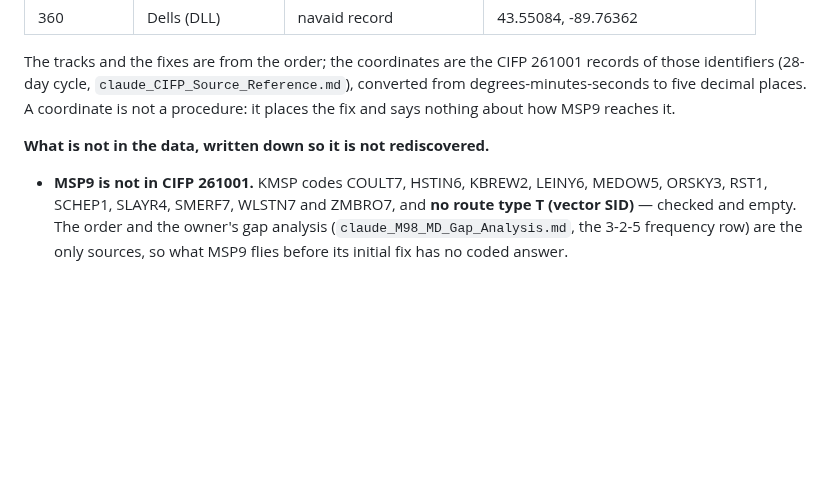
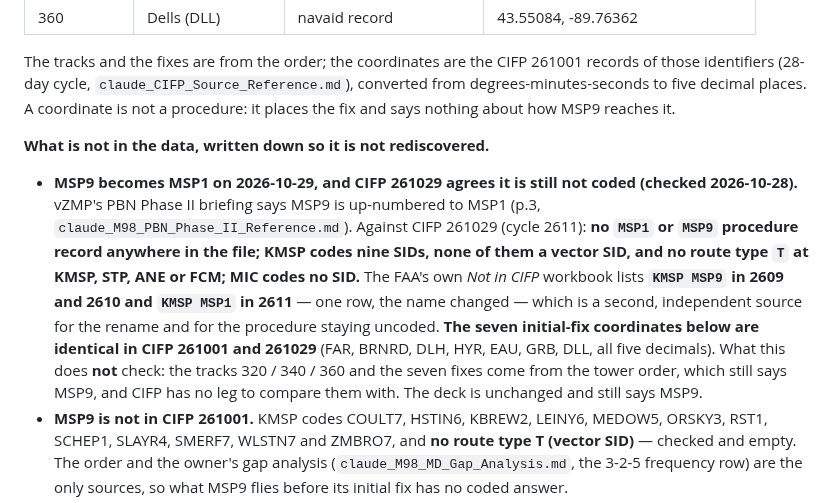
Before and after one commit to Ml0130-Code-Base/Vatsim-Training-Tools, a Markdown page: ZMP/M98 Training/claude_MSP_SID_Reference.md, the part around the change. Rendered like a GitHub page; blank space fills up the shorter version.

Commit message:
ZMP: cross-check MSP9 to MSP1 against CIFP 261029 (#61, #77)
CIFP 261029 (cycle 2611): no MSP1 or MSP9 record in FAACIFP18, no route type T
at KMSP/STP/ANE/FCM, MIC codes no SID. The FAA Not_In_CIFP workbook lists
KMSP MSP9 in 2609 and 2610 and KMSP MSP1 in 2611: an independent source for
the rename the vZMP briefing (p.3) announces. The seven initial-fix
coordinates (FAR BRNRD DLH HYR EAU GRB DLL) are identical in 261001 and
261029. Tracks 320/340/360 stay the tower order's (7110.26G 6-3-1.a.4) and
have no CIFP leg to check against. No deck change.

Co-Authored-By: Claude Sonnet 5.5 <noreply@anthropic.com>

```diff
--- a/ZMP/M98 Training/claude_MSP_SID_Reference.md
+++ b/ZMP/M98 Training/claude_MSP_SID_Reference.md
@@ -315,6 +315,15 @@ MSP9 reaches it.
 
 **What is not in the data, written down so it is not rediscovered.**
 
+- **MSP9 becomes MSP1 on 2026-10-29, and CIFP 261029 agrees it is still not coded (checked 2026-10-28).** vZMP's PBN
+  Phase II briefing says MSP9 is up-numbered to MSP1 (p.3, `claude_M98_PBN_Phase_II_Reference.md`). Against CIFP 261029
+  (cycle 2611): **no `MSP1` or `MSP9` procedure record anywhere in the file; KMSP codes nine SIDs, none of them a vector
+  SID, and no route type `T` at KMSP, STP, ANE or FCM; MIC codes no SID.** The FAA's own *Not in CIFP* workbook lists
+  **`KMSP MSP9` in 2609 and 2610 and `KMSP MSP1` in 2611** — one row, the name changed — which is a second, independent
+  source for the rename and for the procedure staying uncoded. **The seven initial-fix coordinates below are
+  identical in CIFP 261001 and 261029** (FAR, BRNRD, DLH, HYR, EAU, GRB, DLL, all five decimals). What this does **not**
+  check: the tracks 320 / 340 / 360 and the seven fixes come from the tower order, which still says MSP9, and CIFP has
+  no leg to compare them with. The deck is unchanged and still says MSP9.
 - **MSP9 is not in CIFP 261001.** KMSP codes COULT7, HSTIN6, KBREW2, LEINY6, MEDOW5, ORSKY3, RST1, SCHEP1,
   SLAYR4, SMERF7, WLSTN7 and ZMBRO7, and **no route type T (vector SID)** — checked and empty. The order
   and the owner's gap analysis (`claude_M98_MD_Gap_Analysis.md`, the 3-2-5 frequency row) are the only
```
Also changed, not shown: ZMP/M98 Training/claude_M98_PBN_Phase_II_Reference.md (+3 -1 lines).
